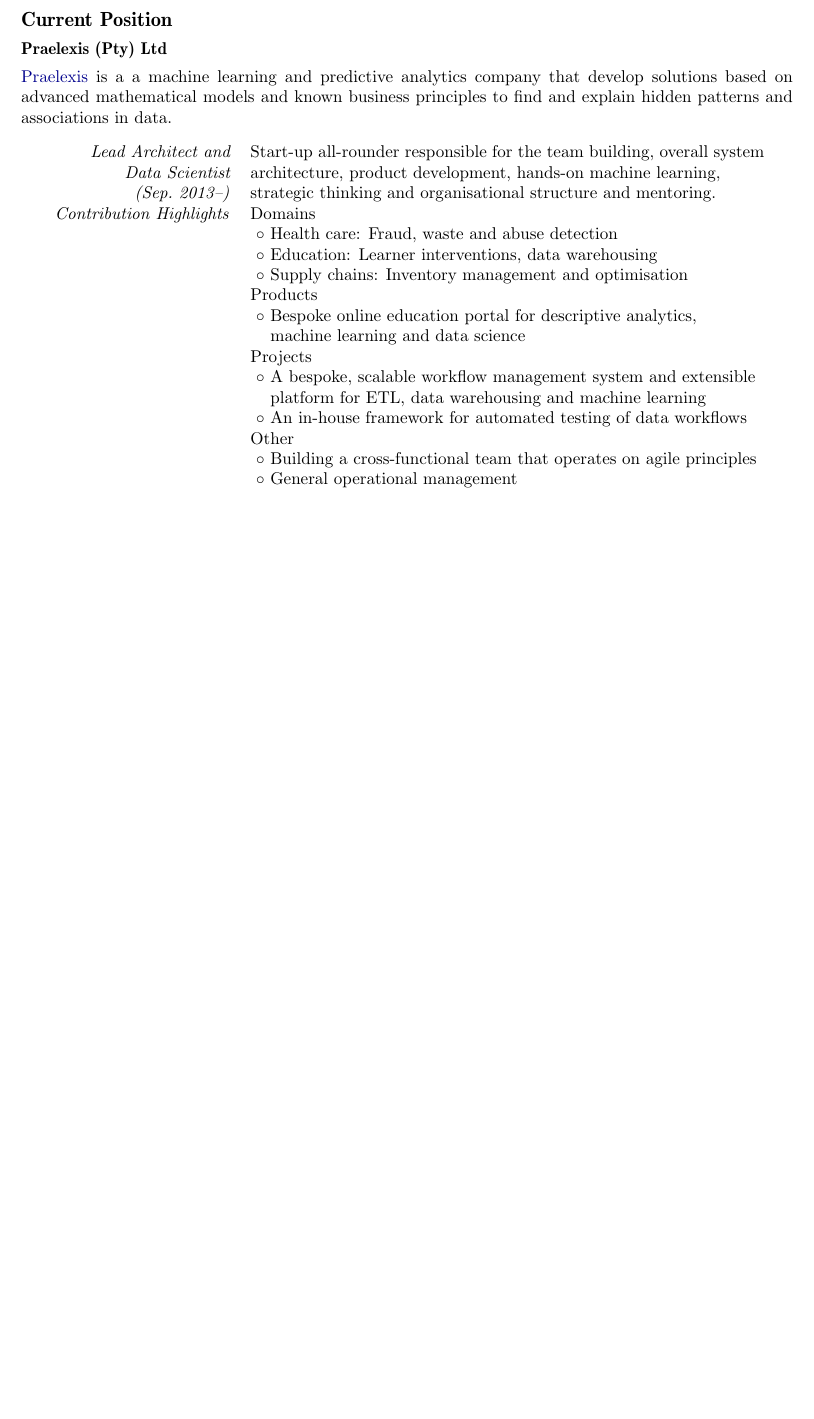
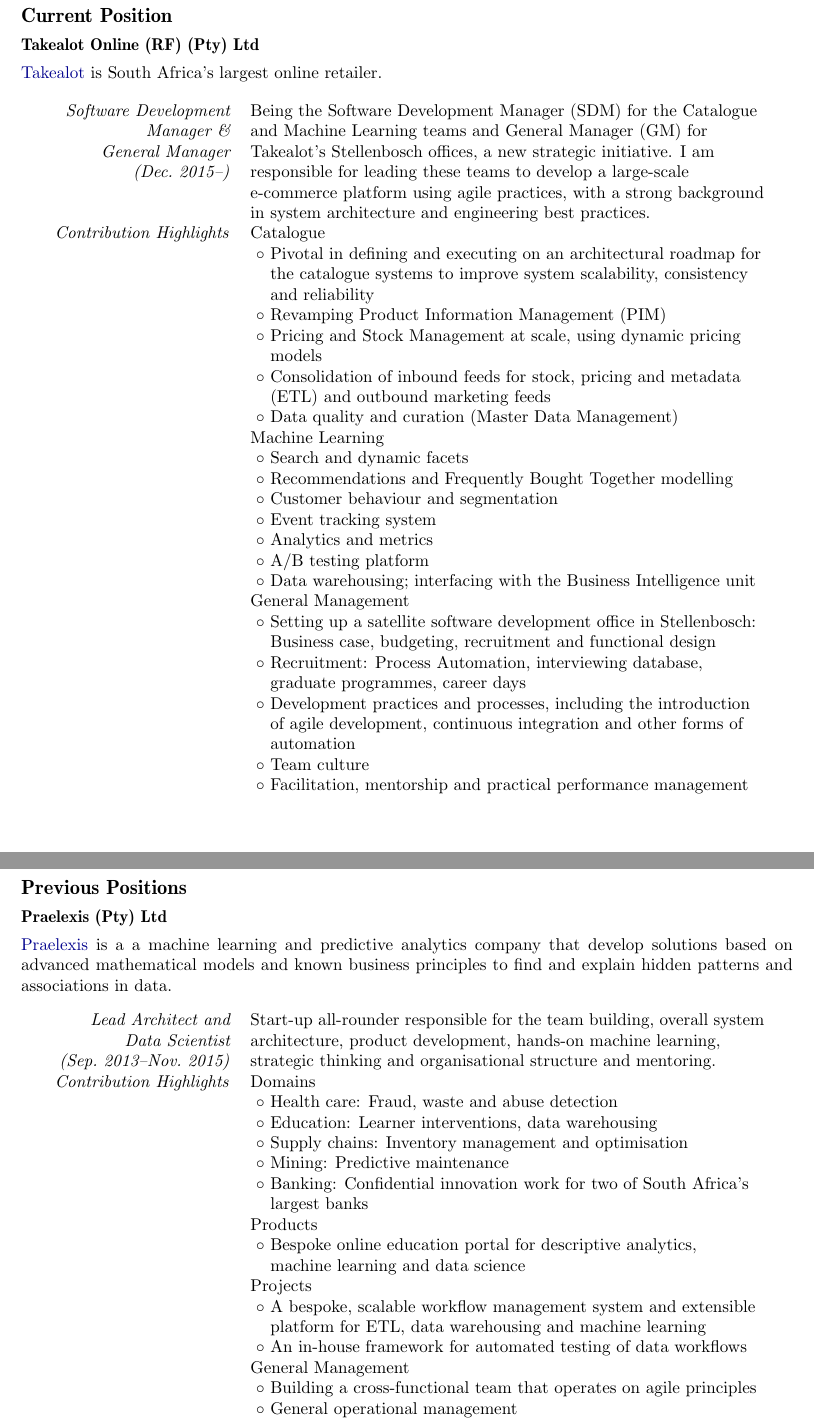
Before and after one commit to parautenbach/Curriculum-Vitae, a LaTeX CV (CV_Pieter_Rautenbach.tex): part of page 2 of 10 before the commit and two parts of pages 3 and 4 of 12 after it, the two joined at a grey line, cut so that both start at the same text, the shorter picture padded with empty space. Compiled offline with pdfLaTeX.

Commit message:
Added Takealot
Added Takealot, references and various other updates and clarifications.

```diff
--- a/CV_Pieter_Rautenbach.tex
+++ b/CV_Pieter_Rautenbach.tex
@@ -195,14 +197,27 @@
 
 In short, I am a technologist, engineer, scientist, mentor and team player.
 
-I am an intrinsically motivated individual with great analytical and mentoring skills, that value integrity. I enjoy solving problems while finding a balance between what the business or customer needs vs. implementing a sustainable solution.
+I am an intrinsically motivated individual with great analytical and mentoring skills,
+that value integrity. I enjoy solving problems while finding a balance between what the
+business or customer needs vs. implementing a sustainable solution.
 
-I have managed several teams and successfully delivered projects over the course of 10 years and can apply agile principles in practice. I have a passion for process and system automation, and software quality. I have significant experience in these areas and drive these ideas with every team that I've lead or have been involved with.
+I have managed several teams and successfully delivered projects over the course of 10
+years and can apply agile principles in practice. I have a passion for process and system
+automation, and software quality. I have significant experience in these areas and drive
+these ideas with every team that I've lead or have been involved with.
 
-My domain knowledge entails the design and implementation of distributed, highly concurrent systems as applied in the field of social media, location-based services, value-added services and system integration. I know a particularly large number of programming languages and reliable, modern technologies. Besides software architecture, I'm also well versed in business analysis and business process modelling. I have contributed to start-ups three times and lived through one major sale of shares and one acquisition, while being on the due diligence team on both occasions.
+My domain knowledge entails the design and implementation of distributed, highly
+concurrent systems as applied in the field of social media, location-based services,
+value-added services and system integration. I know a particularly large number of
+programming languages and reliable, modern technologies. Besides software architecture,
+I'm also well versed in business analysis and business process modelling. I have
+contributed to start-ups three times and lived through one major sale of shares and one
+acquisition, while being on the due diligence team on both occasions.
 
-Besides my experience in both software development/operations and product management environments, I have a passion for data analytics, as supported by my qualifications in digital signal processing and machine learning.
+Besides my experience in both software development/operations and product management
+environments, I have a passion for data analytics, as supported by my qualifications in
+digital signal processing and machine learning.
 
-I believe it is important to engage with the ICT community on a regular basis and for that reason I have participated by means of presentations, interviews and articles.
+I believe it is important to engage with the ICT community on a regular basis and for that
+reason I have participated by means of presentations, interviews and articles.
 
-Living a balanced life is vital to maintaining a sustainable pace. I value spending time with friends and family while also staying fit with mountain biking and running. My love for music allows me to escape from work in order to revitalise. I play the piano, among other instruments, and enjoy on-stage performances for a cappella singing.
@@ -209,12 +230,57 @@
 
 \cvsubsection{Current Position}
+\cvsubsubsection{Takealot Online (RF) (Pty) Ltd}
+\noindent \href{http://www.takealot.com/}{Takealot} is South Africa's largest online retailer.
+
+\begin{cvenv}
+  \cvitem{Software Development Manager \& \\ General Manager \\ (Dec.~2015--)}
+         {Being the Software Development Manager (SDM) for the Catalogue and Machine
+          Learning teams and General Manager (GM) for Takealot's Stellenbosch offices, a
+          new strategic initiative. I am responsible for leading these teams to develop a
+          large-scale e-commerce platform using agile practices, with a strong background
+          in system architecture and engineering best practices.}
+  \cvitem{Contribution Highlights}
+         {Catalogue \\
+		  \cvitembullet Pivotal in defining and executing on an architectural roadmap for
+		  \cvitempbullet the catalogue systems to improve system scalability, consistency
+		  \cvitempbullet and reliability \\
+		  \cvitembullet Revamping Product Information Management (PIM) \\
+		  \cvitembullet Pricing and Stock Management at scale, using dynamic pricing
+		  \cvitempbullet models \\
+		  \cvitembullet Consolidation of inbound feeds for stock, pricing and metadata
+		  \cvitempbullet (ETL) and outbound marketing feeds \\
+		  \cvitembullet Data quality and curation (Master Data Management) \\
+		  Machine Learning \\
+		  \cvitembullet Search and dynamic facets \\
+		  \cvitembullet Recommendations and Frequently Bought Together modelling \\
+		  \cvitembullet Customer behaviour and segmentation \\
+		  \cvitembullet Event tracking system \\
+		  \cvitembullet Analytics and metrics \\
+		  \cvitembullet A/B testing platform \\
+		  \cvitembullet Data warehousing; interfacing with the Business Intelligence unit \\
+		  General Management \\
+		  \cvitembullet Setting up a satellite software development office in Stellenbosch:
+		  \cvitempbullet Business case, budgeting, recruitment and functional design \\
+		  \cvitembullet Recruitment: Process Automation, interviewing database,
+		  \cvitempbullet graduate programmes, career days \\
+		  \cvitembullet Development practices and processes, including the introduction
+		  \cvitempbullet of agile development, continuous integration and other forms of
+		  \cvitempbullet automation \\
+		  \cvitembullet Team culture \\
+		  \cvitembullet Facilitation, mentorship and practical performance management
+          }
+\end{cvenv}
+
+\pagebreak
+
+\cvsubsection{Previous Positions}
 \cvsubsubsection{Praelexis (Pty) Ltd}
 \noindent \href{http://www.praelexis.com/}{Praelexis} is a a machine learning and predictive
 analytics company that develop solutions based on advanced mathematical models and known
 business principles to find and explain hidden patterns and associations in data.
 
 \begin{cvenv}
-  \cvitem{Lead Architect and Data Scientist \\ (Sep.~2013--)}
+  \cvitem{Lead Architect and Data Scientist \\ (Sep.~2013--Nov.~2015)}
          {Start-up all-rounder responsible for the team building, overall system architecture,
          product development, hands-on machine learning, strategic thinking and organisational
 	       structure and mentoring.}
@@ -223,6 +289,9 @@
           \cvitembullet Health care: Fraud, waste and abuse detection \\
           \cvitembullet Education: Learner interventions, data warehousing \\
           \cvitembullet Supply chains: Inventory management and optimisation \\
+          \cvitembullet Mining: Predictive maintenance \\
+          \cvitembullet Banking: Confidential innovation work for two of South Africa's
+          \cvitempbullet largest banks \\
           Products \\
           \cvitembullet Bespoke online education portal for descriptive analytics,
           \cvitempbullet machine learning and data science \\
@@ -230,10 +299,13 @@
           \cvitembullet A bespoke, scalable workflow management system and extensible
           \cvitempbullet platform for ETL, data warehousing and machine learning \\
           \cvitembullet An in-house framework for automated testing of data workflows \\
-          Other \\
+          General Management \\
           \cvitembullet Building a cross-functional team that operates on agile principles \\
           \cvitembullet General operational management \\
-          \cvitembullet Business and technical strategic decision making
+          \cvitembullet Business and technical strategic decision making \\
+          Third-party Systems \\
+          \cvitembullet SCADA, IBM Watson, Microsoft Azure Machine Learning, AWS,
+          \cvitempbullet iPython, Spark, Hadoop
           }
 \end{cvenv}
 
```
Also changed, not shown: CV_Pieter_Rautenbach.tex (117 more changed lines).
